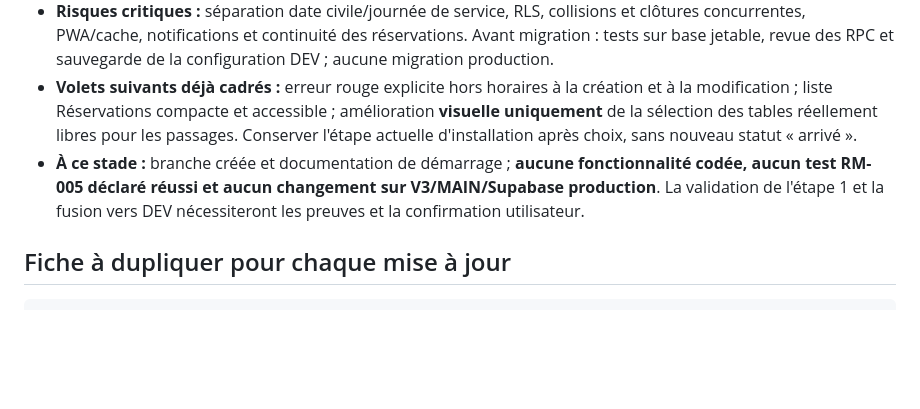
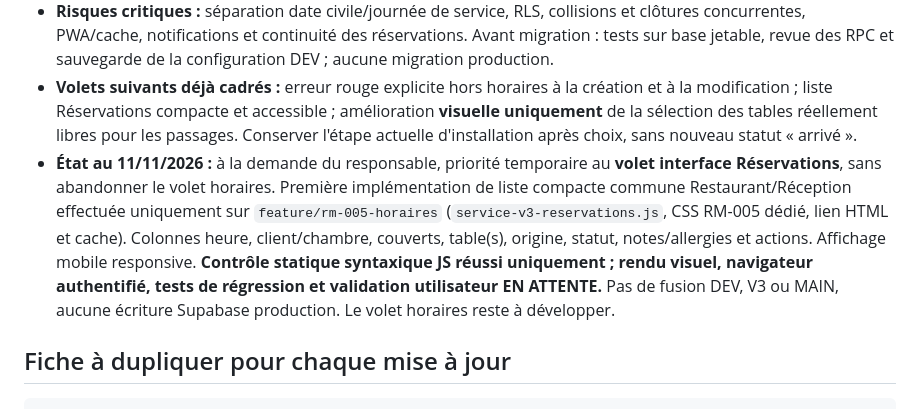
Before and after one commit to DylanL-Dev/RestoManager, a Markdown page: docs/RELEASE_TRACKER.md, the part around the change. Rendered like a GitHub page; blank space fills up the shorter version.

Commit message:
docs(rm-005): record provisional reservation UI implementation awaiting QA

```diff
--- a/docs/RELEASE_TRACKER.md
+++ b/docs/RELEASE_TRACKER.md
@@ -88,7 +88,7 @@ Cette contre-vérification ne doit pas être présentée comme une preuve de fon
 - **Critères :** réglages isolés par établissement ; modification autorisée uniquement au rôle Restaurant habilité, Réception lecture seule ; aucun client installé ne disparaît ni ne se ferme silencieusement ; pas de réservation antidatée ou modifiée sans action ; reprise serveur en cas de coupure ; contrôle horaire cohérent sur deux appareils, été/hiver et après minuit.
 - **Risques critiques :** séparation date civile/journée de service, RLS, collisions et clôtures concurrentes, PWA/cache, notifications et continuité des réservations. Avant migration : tests sur base jetable, revue des RPC et sauvegarde de la configuration DEV ; aucune migration production.
 - **Volets suivants déjà cadrés :** erreur rouge explicite hors horaires à la création et à la modification ; liste Réservations compacte et accessible ; amélioration **visuelle uniquement** de la sélection des tables réellement libres pour les passages. Conserver l'étape actuelle d'installation après choix, sans nouveau statut « arrivé ».
-- **À ce stade :** branche créée et documentation de démarrage ; **aucune fonctionnalité codée, aucun test RM-005 déclaré réussi et aucun changement sur V3/MAIN/Supabase production**. La validation de l'étape 1 et la fusion vers DEV nécessiteront les preuves et la confirmation utilisateur.
+- **État au 11/11/2026 :** à la demande du responsable, priorité temporaire au **volet interface Réservations**, sans abandonner le volet horaires. Première implémentation de liste compacte commune Restaurant/Réception effectuée uniquement sur `feature/rm-005-horaires` (`service-v3-reservations.js`, CSS RM-005 dédié, lien HTML et cache). Colonnes heure, client/chambre, couverts, table(s), origine, statut, notes/allergies et actions. Affichage mobile responsive. **Contrôle statique syntaxique JS réussi uniquement ; rendu visuel, navigateur authentifié, tests de régression et validation utilisateur EN ATTENTE.** Pas de fusion DEV, V3 ou MAIN, aucune écriture Supabase production. Le volet horaires reste à développer.
 
 ## Fiche à dupliquer pour chaque mise à jour
 
```
